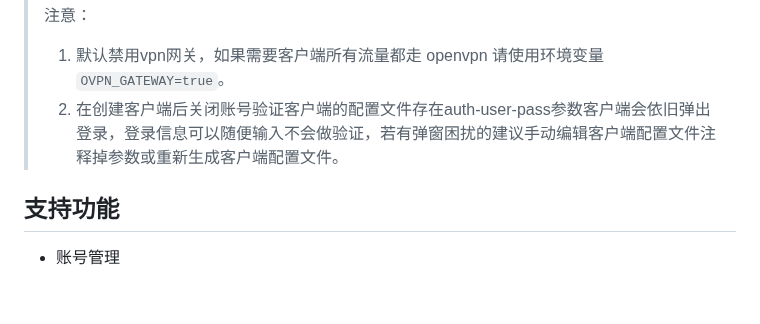
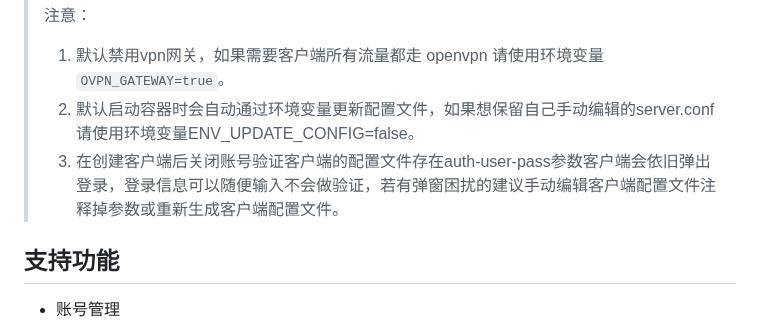
Before and after one commit to GavinTan/openvpn, a Markdown page: README.md, the part around the change. Rendered like a GitHub page; blank space fills up the shorter version.

Commit message:
docs: Update README.md

```diff
--- a/README.md
+++ b/README.md
@@ -21,7 +21,8 @@
 > 注意：
 >
 > 1. 默认禁用vpn网关，如果需要客户端所有流量都走 openvpn 请使用环境变量`OVPN_GATEWAY=true`。
-> 2. 在创建客户端后关闭账号验证客户端的配置文件存在auth-user-pass参数客户端会依旧弹出登录，登录信息可以随便输入不会做验证，若有弹窗困扰的建议手动编辑客户端配置文件注释掉参数或重新生成客户端配置文件。
+> 2. 默认启动容器时会自动通过环境变量更新配置文件，如果想保留自己手动编辑的server.conf请使用环境变量ENV_UPDATE_CONFIG=false。
+> 3. 在创建客户端后关闭账号验证客户端的配置文件存在auth-user-pass参数客户端会依旧弹出登录，登录信息可以随便输入不会做验证，若有弹窗困扰的建议手动编辑客户端配置文件注释掉参数或重新生成客户端配置文件。
 
 ## 支持功能
 
```
